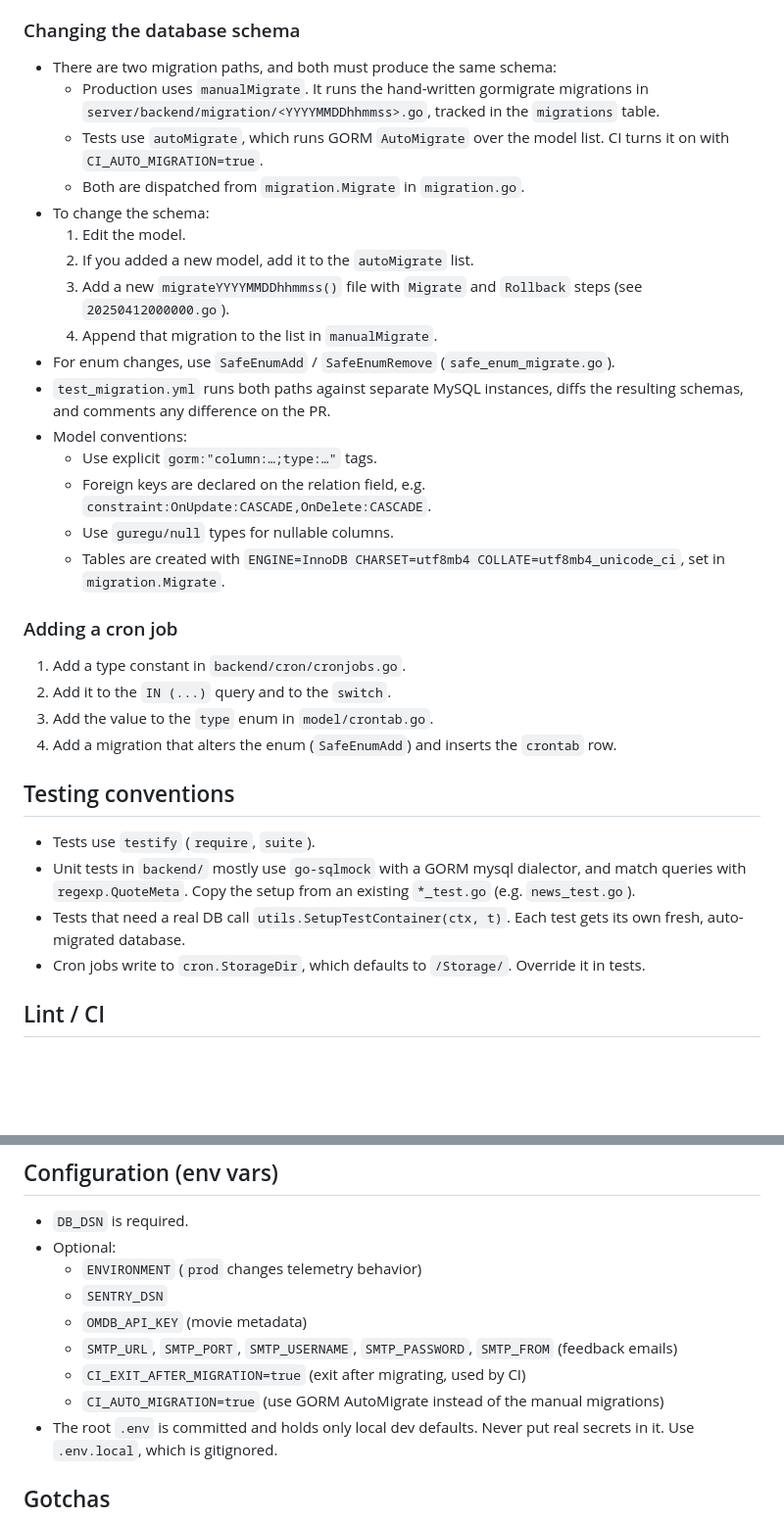
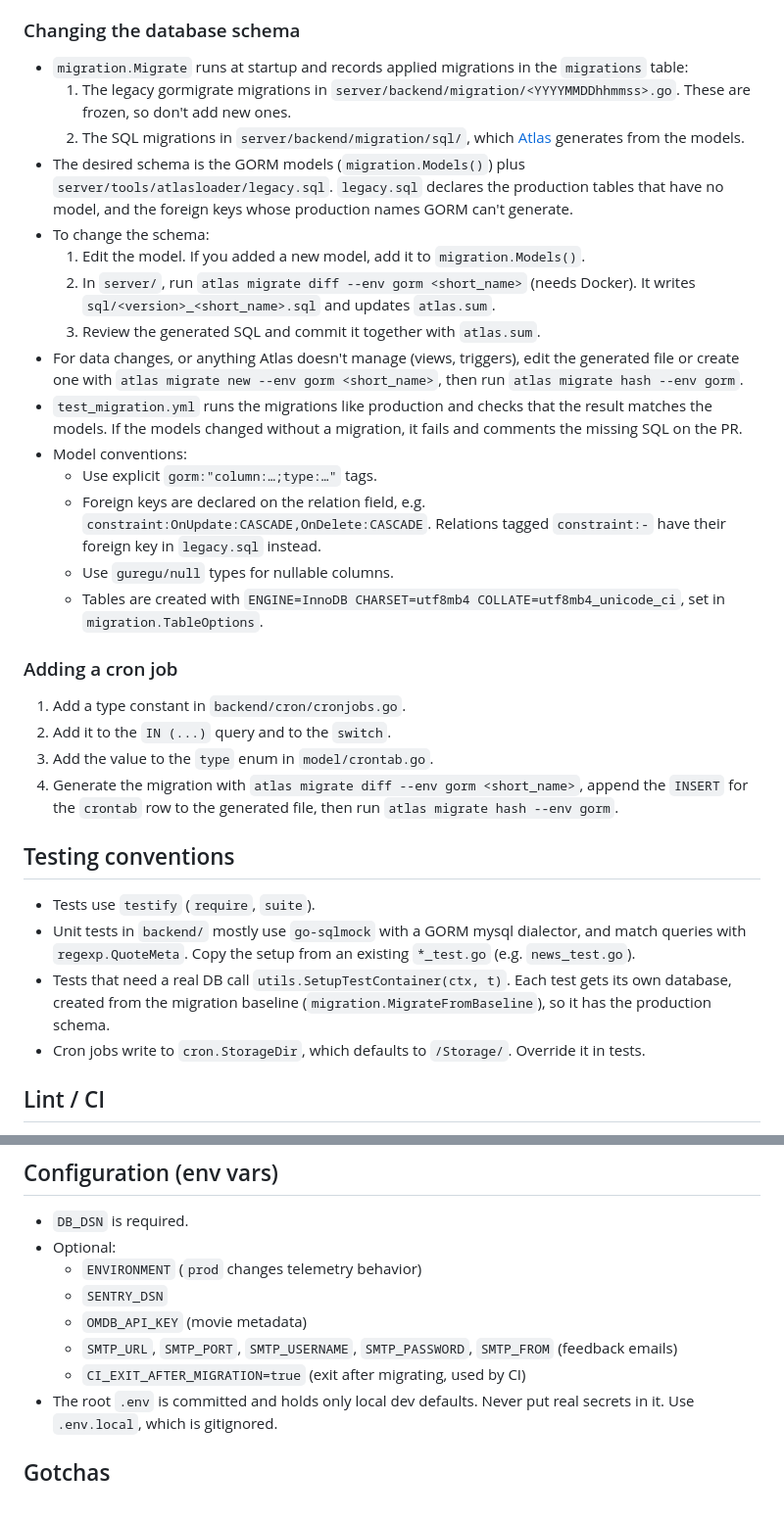
Before and after one commit to TUM-Dev/Campus-Backend, a Markdown page: AGENTS.md, 2 parts joined by grey strips. Shown at 98% size. GitHub-like rendering; blank space fills up the shorter version.

Commit message:
docs(agents): describe the Atlas migration workflow
Co-Authored-By: Claude Opus 5.5 <noreply@anthropic.com>

```diff
--- a/AGENTS.md
+++ b/AGENTS.md
@@ -43,33 +43,32 @@ Notes:
 - Pushing a proto change to `main` triggers `client_update.yml`, which opens a PR in `TUM-Dev/Campus-Flutter`. Keep changes backward compatible: never renumber or reuse field numbers, because released apps depend on them.
 
 ### Changing the database schema
-- There are two migration paths, and both must produce the same schema:
-  - Production uses `manualMigrate`. It runs the hand-written gormigrate migrations in `server/backend/migration/<YYYYMMDDhhmmss>.go`, tracked in the `migrations` table.
-  - Tests use `autoMigrate`, which runs GORM `AutoMigrate` over the model list. CI turns it on with `CI_AUTO_MIGRATION=true`.
-  - Both are dispatched from `migration.Migrate` in `migration.go`.
+- `migration.Migrate` runs at startup and records applied migrations in the `migrations` table:
+  1. The legacy gormigrate migrations in `server/backend/migration/<YYYYMMDDhhmmss>.go`. These are frozen, so don't add new ones.
+  2. The SQL migrations in `server/backend/migration/sql/`, which [Atlas](https://atlasgo.io) generates from the models.
+- The desired schema is the GORM models (`migration.Models()`) plus `server/tools/atlasloader/legacy.sql`. `legacy.sql` declares the production tables that have no model, and the foreign keys whose production names GORM can't generate.
 - To change the schema:
-  1. Edit the model.
-  2. If you added a new model, add it to the `autoMigrate` list.
-  3. Add a new `migrateYYYYMMDDhhmmss()` file with `Migrate` and `Rollback` steps (see `20250412000000.go`).
-  4. Append that migration to the list in `manualMigrate`.
-- For enum changes, use `SafeEnumAdd` / `SafeEnumRemove` (`safe_enum_migrate.go`).
-- `test_migration.yml` runs both paths against separate MySQL instances, diffs the resulting schemas, and comments any difference on the PR.
+  1. Edit the model. If you added a new model, add it to `migration.Models()`.
+  2. In `server/`, run `atlas migrate diff --env gorm <short_name>` (needs Docker). It writes `sql/<version>_<short_name>.sql` and updates `atlas.sum`.
+  3. Review the generated SQL and commit it together with `atlas.sum`.
+- For data changes, or anything Atlas doesn't manage (views, triggers), edit the generated file or create one with `atlas migrate new --env gorm <short_name>`, then run `atlas migrate hash --env gorm`.
+- `test_migration.yml` runs the migrations like production and checks that the result matches the models. If the models changed without a migration, it fails and comments the missing SQL on the PR.
 - Model conventions:
   - Use explicit `gorm:"column:…;type:…"` tags.
-  - Foreign keys are declared on the relation field, e.g. `constraint:OnUpdate:CASCADE,OnDelete:CASCADE`.
+  - Foreign keys are declared on the relation field, e.g. `constraint:OnUpdate:CASCADE,OnDelete:CASCADE`. Relations tagged `constraint:-` have their foreign key in `legacy.sql` instead.
   - Use `guregu/null` types for nullable columns.
-  - Tables are created with `ENGINE=InnoDB CHARSET=utf8mb4 COLLATE=utf8mb4_unicode_ci`, set in `migration.Migrate`.
+  - Tables are created with `ENGINE=InnoDB CHARSET=utf8mb4 COLLATE=utf8mb4_unicode_ci`, set in `migration.TableOptions`.
 
 ### Adding a cron job
 1. Add a type constant in `backend/cron/cronjobs.go`.
 2. Add it to the `IN (...)` query and to the `switch`.
 3. Add the value to the `type` enum in `model/crontab.go`.
-4. Add a migration that alters the enum (`SafeEnumAdd`) and inserts the `crontab` row.
+4. Generate the migration with `atlas migrate diff --env gorm <short_name>`, append the `INSERT` for the `crontab` row to the generated file, then run `atlas migrate hash --env gorm`.
 
 ## Testing conventions
 - Tests use `testify` (`require`, `suite`).
 - Unit tests in `backend/` mostly use `go-sqlmock` with a GORM mysql dialector, and match queries with `regexp.QuoteMeta`. Copy the setup from an existing `*_test.go` (e.g. `news_test.go`).
-- Tests that need a real DB call `utils.SetupTestContainer(ctx, t)`. Each test gets its own fresh, auto-migrated database.
+- Tests that need a real DB call `utils.SetupTestContainer(ctx, t)`. Each test gets its own database, created from the migration baseline (`migration.MigrateFromBaseline`), so it has the production schema.
 - Cron jobs write to `cron.StorageDir`, which defaults to `/Storage/`. Override it in tests.
 
 ## Lint / CI
@@ -89,7 +88,6 @@ Notes:
   - `OMDB_API_KEY` (movie metadata)
   - `SMTP_URL`, `SMTP_PORT`, `SMTP_USERNAME`, `SMTP_PASSWORD`, `SMTP_FROM` (feedback emails)
   - `CI_EXIT_AFTER_MIGRATION=true` (exit after migrating, used by CI)
-  - `CI_AUTO_MIGRATION=true` (use GORM AutoMigrate instead of the manual migrations)
 - The root `.env` is committed and holds only local dev defaults. Never put real secrets in it. Use `.env.local`, which is gitignored.
 
 ## Gotchas
```
